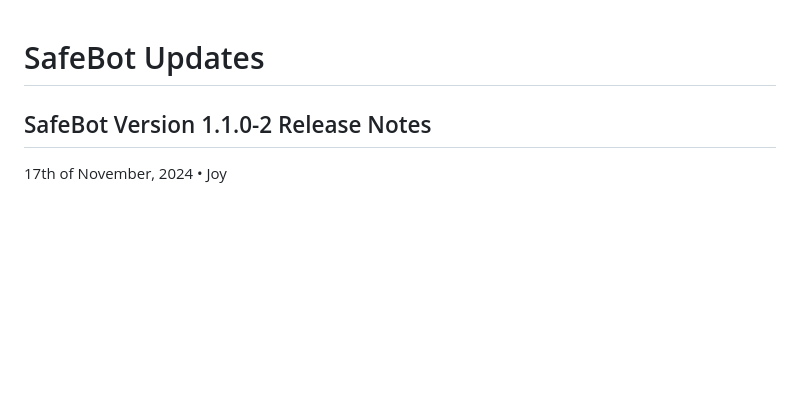
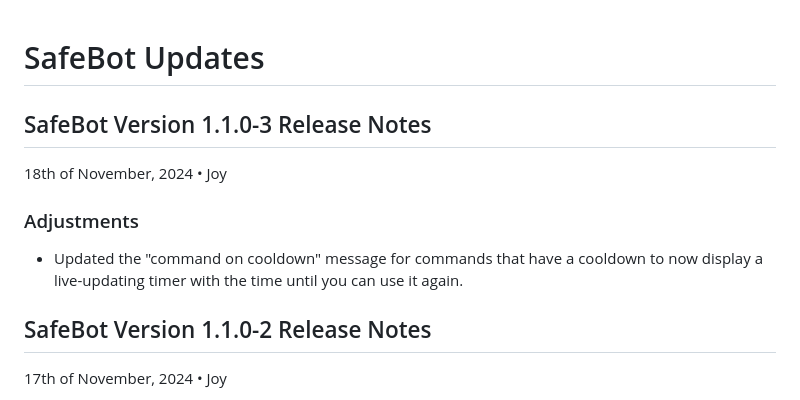
Before and after one commit to hi-joy-nz/hi-joy-nz.github.io, a Markdown page: SafeBot/Updates.md, the part around the change. Rendered like a GitHub page; blank space fills up the shorter version.

Commit message:
1.1.0-3 Release Notes

```diff
--- a/SafeBot/Updates.md
+++ b/SafeBot/Updates.md
@@ -3,6 +3,12 @@
 <title>SafeBot | Updates</title>
 
 # SafeBot Updates
+
+## SafeBot Version 1.1.0-3 Release Notes
+18th of November, 2024 • Joy
+
+### Adjustments
+- Updated the "command on cooldown" message for commands that have a cooldown to now display a live-updating timer with the time until you can use it again.
 
 ## SafeBot Version 1.1.0-2 Release Notes
 17th of November, 2024 • Joy
```
